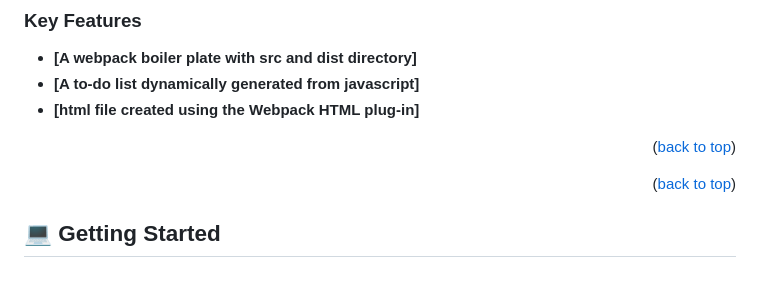
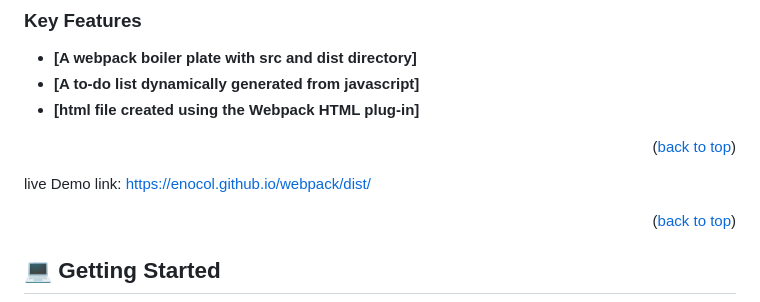
Before and after one commit to enocol/to-do-list_copy, a Markdown page: README.md, the part around one of its changes. Rendered like a GitHub page; blank space fills up the shorter version.

```diff
--- a/README.md
+++ b/README.md
@@ -51,6 +51,8 @@
 <p align="right">(<a href="#readme-top">back to top</a>)</p>
 
 <!-- LIVE DEMO -->
+
+live Demo link: https://enocol.github.io/webpack/dist/
 
 <p align="right">(<a href="#readme-top">back to top</a>)</p>
 
```
Also changed, not shown: other parts of README.md (+1 -11 lines).
